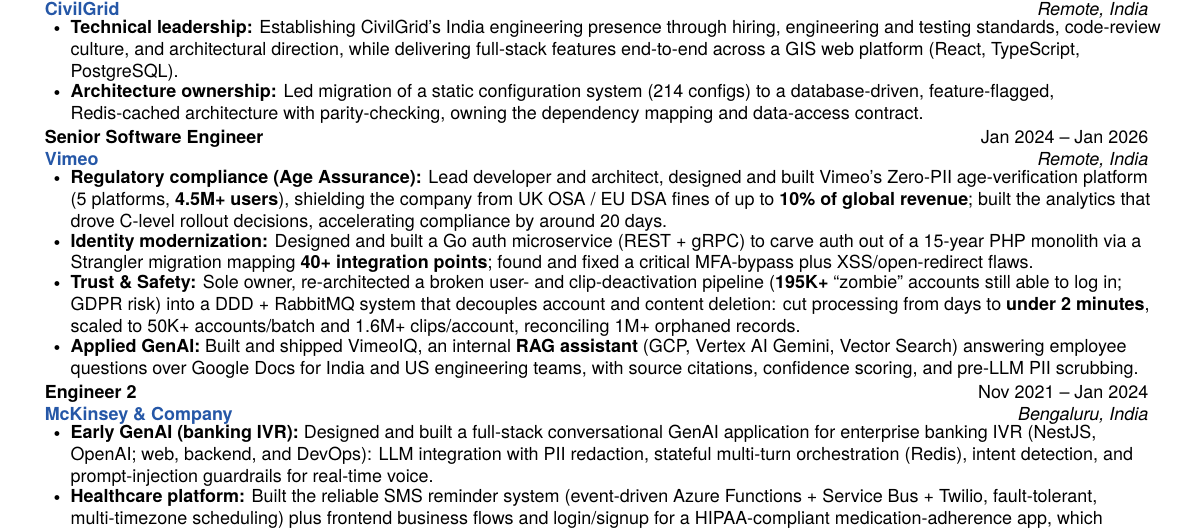
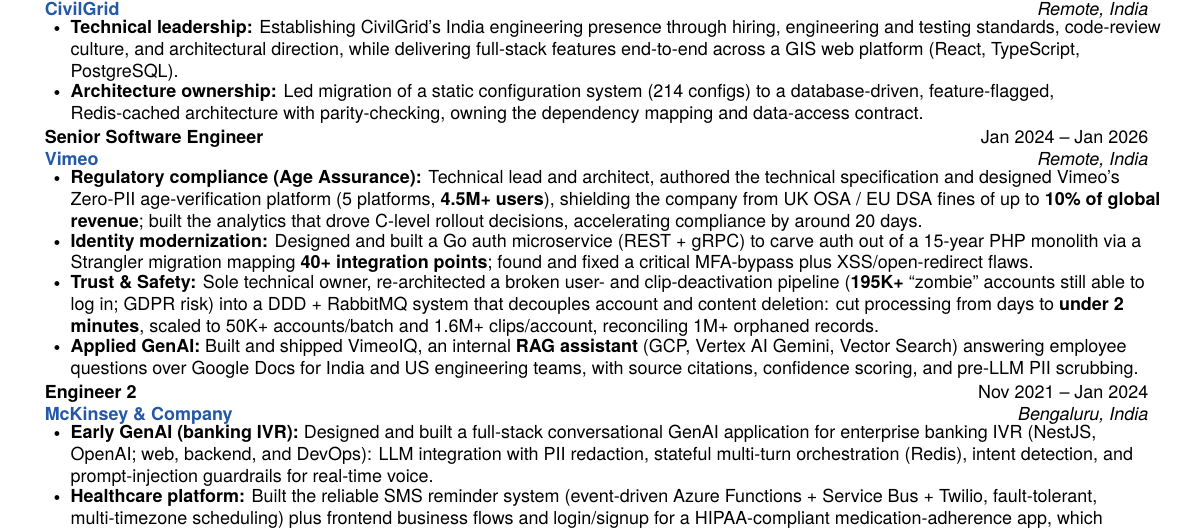
Before and after one commit to googleknight/Resume, a LaTeX CV (Shubham_Mathur_Resume.tex): part of the page, cut so that both start at the same text. Compiled offline with XeLaTeX; a missing font is replaced by an installed copy or a similar font.

Commit message:
refactor: Update resume content to clarify technical leadership roles and responsibilities

```diff
--- a/Shubham_Mathur_Resume.tex
+++ b/Shubham_Mathur_Resume.tex
@@ -118,9 +118,9 @@
       {Senior Software Engineer}{Jan 2024 -- Jan 2026}
       {Vimeo}{Remote, India}
       \resumeItemListStart
-        \resumeItem{\textbf{Regulatory compliance (Age Assurance):} Lead developer and architect, designed and built Vimeo's Zero-PII age-verification platform (5 platforms, \textbf{4.5M+ users}), shielding the company from UK OSA / EU DSA fines of up to \textbf{10\% of global revenue}; built the analytics that drove C-level rollout decisions, accelerating compliance by around 20 days.}
+        \resumeItem{\textbf{Regulatory compliance (Age Assurance):} Technical lead and architect, authored the technical specification and designed Vimeo's Zero-PII age-verification platform (5 platforms, \textbf{4.5M+ users}), shielding the company from UK OSA / EU DSA fines of up to \textbf{10\% of global revenue}; built the analytics that drove C-level rollout decisions, accelerating compliance by around 20 days.}
         \resumeItem{\textbf{Identity modernization:} Designed and built a Go auth microservice (REST + gRPC) to carve auth out of a 15-year PHP monolith via a Strangler migration mapping \textbf{40+ integration points}; found and fixed a critical MFA-bypass plus XSS/open-redirect flaws.}
-        \resumeItem{\textbf{Trust \& Safety:} Sole owner, re-architected a broken user- and clip-deactivation pipeline (\textbf{195K+} ``zombie'' accounts still able to log in; GDPR risk) into a DDD + RabbitMQ system that decouples account and content deletion: cut processing from days to \textbf{under 2 minutes}, scaled to 50K+ accounts/batch and 1.6M+ clips/account, reconciling 1M+ orphaned records.}
+        \resumeItem{\textbf{Trust \& Safety:} Sole technical owner, re-architected a broken user- and clip-deactivation pipeline (\textbf{195K+} ``zombie'' accounts still able to log in; GDPR risk) into a DDD + RabbitMQ system that decouples account and content deletion: cut processing from days to \textbf{under 2 minutes}, scaled to 50K+ accounts/batch and 1.6M+ clips/account, reconciling 1M+ orphaned records.}
         \resumeItem{\textbf{Applied GenAI:} Built and shipped VimeoIQ, an internal \textbf{RAG assistant} (GCP, Vertex AI Gemini, Vector Search) answering employee questions over Google Docs for India and US engineering teams, with source citations, confidence scoring, and pre-LLM PII scrubbing.}
       \resumeItemListEnd
 
```
Also changed, not shown: variants/Shubham_Mathur_Resume_Serif.tex (+2 -2 lines), Shubham_Mathur_Resume.pdf, variants/Shubham_Mathur_Resume_Serif.pdf.
